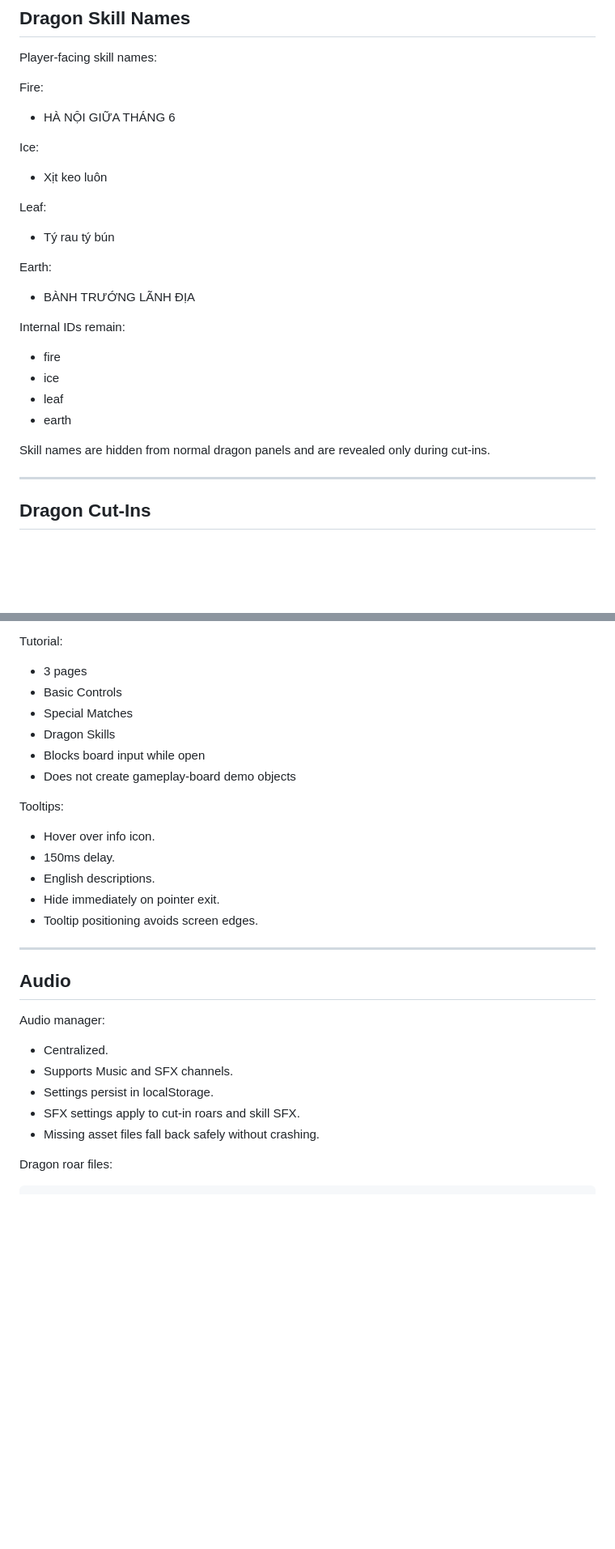
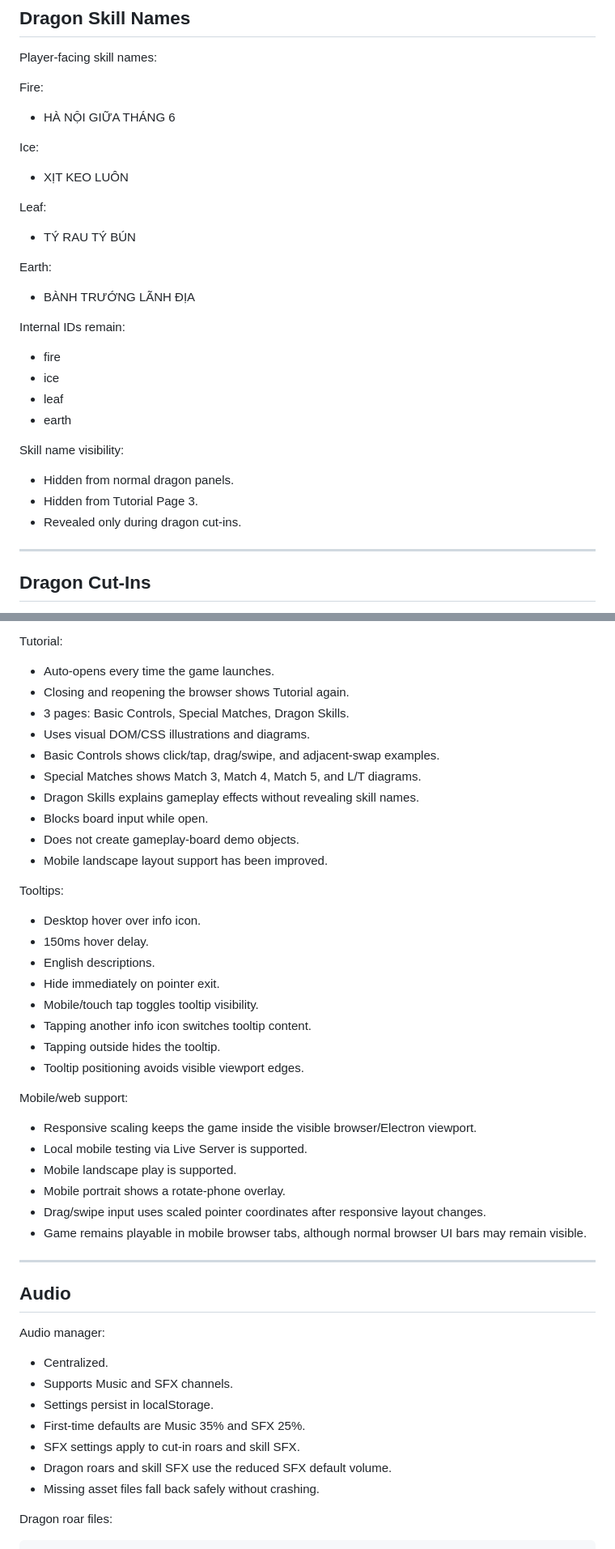
Before and after one commit to khanhnguyenduyglqa-crypto/DragonEggRush, a Markdown page: PROJECT_HANDOVER.md, 2 parts joined by grey strips. Shown at 81% size. Rendered like a GitHub page; blank space fills up the shorter version.

```diff
--- a/PROJECT_HANDOVER.md
+++ b/PROJECT_HANDOVER.md
@@ -161,11 +169,11 @@ Fire:
 
 Ice:
 
-* Xịt keo luôn
+* XỊT KEO LUÔN
 
 Leaf:
 
-* Tý rau tý bún
+* TÝ RAU TÝ BÚN
 
 Earth:
 
@@ -178,7 +186,11 @@ Internal IDs remain:
 * leaf
 * earth
 
-Skill names are hidden from normal dragon panels and are revealed only during cut-ins.
+Skill name visibility:
+
+* Hidden from normal dragon panels.
+* Hidden from Tutorial Page 3.
+* Revealed only during dragon cut-ins.
 
 ---
 
@@ -328,20 +340,36 @@ Options menu contains:
 
 Tutorial:
 
-* 3 pages
-* Basic Controls
-* Special Matches
-* Dragon Skills
-* Blocks board input while open
-* Does not create gameplay-board demo objects
+* Auto-opens every time the game launches.
+* Closing and reopening the browser shows Tutorial again.
+* 3 pages: Basic Controls, Special Matches, Dragon Skills.
+* Uses visual DOM/CSS illustrations and diagrams.
+* Basic Controls shows click/tap, drag/swipe, and adjacent-swap examples.
+* Special Matches shows Match 3, Match 4, Match 5, and L/T diagrams.
+* Dragon Skills explains gameplay effects without revealing skill names.
+* Blocks board input while open.
+* Does not create gameplay-board demo objects.
+* Mobile landscape layout support has been improved.
 
 Tooltips:
 
-* Hover over info icon.
-* 150ms delay.
+* Desktop hover over info icon.
+* 150ms hover delay.
 * English descriptions.
 * Hide immediately on pointer exit.
-* Tooltip positioning avoids screen edges.
+* Mobile/touch tap toggles tooltip visibility.
+* Tapping another info icon switches tooltip content.
+* Tapping outside hides the tooltip.
+* Tooltip positioning avoids visible viewport edges.
+
+Mobile/web support:
+
+* Responsive scaling keeps the game inside the visible browser/Electron viewport.
+* Local mobile testing via Live Server is supported.
+* Mobile landscape play is supported.
+* Mobile portrait shows a rotate-phone overlay.
+* Drag/swipe input uses scaled pointer coordinates after responsive layout changes.
+* Game remains playable in mobile browser tabs, although normal browser UI bars may remain visible.
 
 ---
 
@@ -352,7 +380,9 @@ Audio manager:
 * Centralized.
 * Supports Music and SFX channels.
 * Settings persist in localStorage.
+* First-time defaults are Music 35% and SFX 25%.
 * SFX settings apply to cut-in roars and skill SFX.
+* Dragon roars and skill SFX use the reduced SFX default volume.
 * Missing asset files fall back safely without crashing.
 
 Dragon roar files:
```
Also changed, not shown: other parts of PROJECT_HANDOVER.md (+15 -2 lines), PROJECT_CONTEXT.md (+61 -5 lines).
